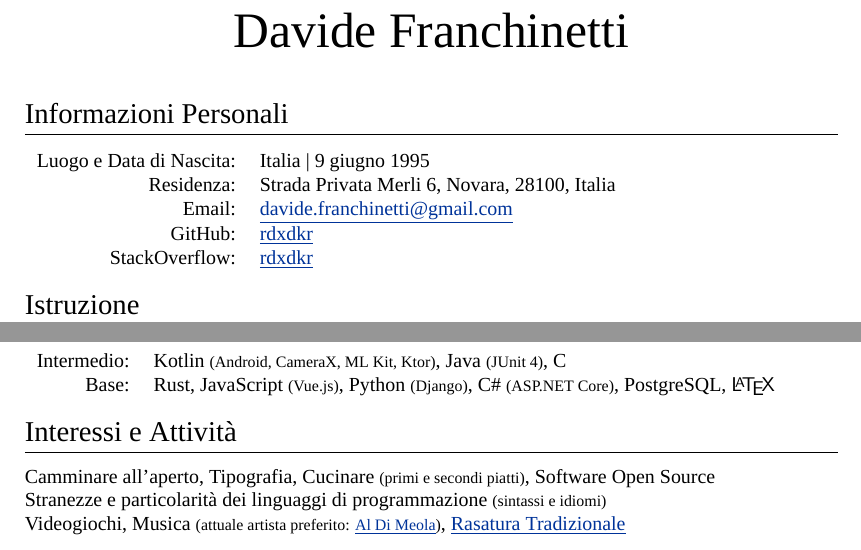
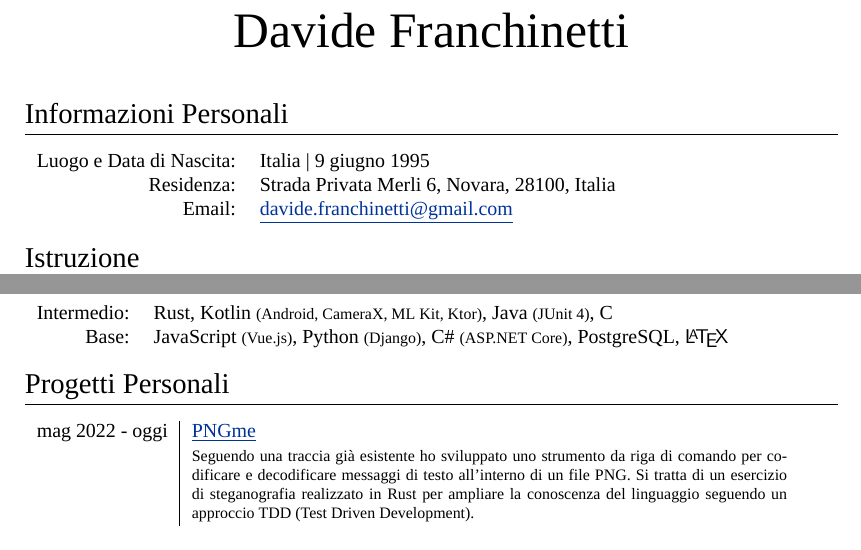
Before and after one commit to rdxdkr/davide-franchinetti-cv, a LaTeX CV (CV-FranchinettiDavide-Ita.tex): two parts of the page, joined at a grey line, cut so that both start at the same text. Compiled offline with XeLaTeX; a missing font is replaced by an installed copy or a similar font.

Commit message:
added personal projects section

```diff
--- a/CV-FranchinettiDavide-Ita.tex
+++ b/CV-FranchinettiDavide-Ita.tex
@@ -63,8 +63,8 @@
 \textsc{Residenza:} & Strada Privata Merli 6, Novara, 28100, Italia \\
 %\textsc{Phone:} & (Ask privately)\\
 \textsc{Email:} & \href{mailto:davide.franchinetti@gmail.com}{\underline{davide.franchinetti@gmail.com}}\\
-\textsc{GitHub:} & \href{https://github.com/rdxdkr}{\underline{rdxdkr}}\\
-\textsc{StackOverflow:} & \href{https://stackoverflow.com/users/9212745/rdxdkr}{\underline{rdxdkr}}\\
+%\textsc{GitHub:} & \href{https://github.com/rdxdkr}{\underline{rdxdkr}}\\
+%\textsc{StackOverflow:} & \href{https://stackoverflow.com/users/9212745/rdxdkr}{\underline{rdxdkr}}\\
 \end{tabular}
 
 %----------------------------------------------------------------------------------------
@@ -128,20 +128,29 @@
 \section{Competenze Tecniche}
 
 \begin{tabular}{rl}
-\textsc{Intermedio:} & Kotlin \footnotesize(Android, CameraX, ML Kit, Ktor)\normalsize, Java \footnotesize(JUnit 4)\normalsize, C\\
-\textsc{Base:} & Rust, JavaScript \footnotesize(Vue.js)\normalsize, Python \footnotesize(Django)\normalsize, C\# \footnotesize(ASP.NET Core)\normalsize, PostgreSQL, {\sffamily\LaTeX}\setmainfont[SmallCapsFont=Fontin SmallCaps]{Fontin-Regular}\\
+\textsc{Intermedio:} & Rust, Kotlin \footnotesize(Android, CameraX, ML Kit, Ktor)\normalsize, Java \footnotesize(JUnit 4)\normalsize, C\\
+\textsc{Base:} & JavaScript \footnotesize(Vue.js)\normalsize, Python \footnotesize(Django)\normalsize, C\# \footnotesize(ASP.NET Core)\normalsize, PostgreSQL, {\sffamily\LaTeX}\setmainfont[SmallCapsFont=Fontin SmallCaps]{Fontin-Regular}\\
+\end{tabular}
 
+%----------------------------------------------------------------------------------------
+%	PERSONAL PROJECTS
+%----------------------------------------------------------------------------------------
+
+\section{Progetti Personali}
+
+\begin{tabular}{r|p{10.5cm}}
+\textsc{mag 2022 - oggi} & \href{https://github.com/rdxdkr/my-PNGme}{\underline{PNGme}} \emph{}\\ & \footnotesize{Seguendo una traccia già esistente ho sviluppato uno strumento da riga di comando per codificare e decodificare messaggi di testo all'interno di un file PNG. Si tratta di un esercizio di steganografia realizzato in Rust per ampliare la conoscenza del linguaggio seguendo un approccio TDD (Test Driven Development).}
 \end{tabular}
 
 %----------------------------------------------------------------------------------------
 %	INTERESTS AND ACTIVITIES
 %----------------------------------------------------------------------------------------
 
-\section{Interessi e Attività}
+%\section{Interessi e Attività}
 
-Camminare all'aperto, Tipografia, Cucinare \footnotesize(primi e secondi piatti)\normalsize, Software Open Source\\
-Stranezze e particolarità dei linguaggi di programmazione \footnotesize(sintassi e idiomi)\normalsize\\
-Videogiochi, Musica \footnotesize(attuale artista preferito: \href{https://youtu.be/tsmThCBkBUo}{\underline{Al Di Meola}})\normalsize, \href{https://youtu.be/s0lyDViRbTY}{\underline{Rasatura Tradizionale}}
+%Camminare all'aperto, Tipografia, Cucinare \footnotesize(primi e secondi piatti)\normalsize, Software Open Source\\
+%Stranezze e particolarità dei linguaggi di programmazione \footnotesize(sintassi e idiomi)\normalsize\\
+%Videogiochi, Musica \footnotesize(attuale artista preferito: \href{https://youtu.be/tsmThCBkBUo}{\underline{Al Di Meola}})\normalsize, \href{https://youtu.be/s0lyDViRbTY}{\underline{Rasatura Tradizionale}}
 
 %----------------------------------------------------------------------------------------
 
```
Also changed, not shown: CV-FranchinettiDavide-Eng.tex (+17 -8 lines), CV-FranchinettiDavide-Eng.pdf, CV-FranchinettiDavide-Ita.pdf, readme.md.
